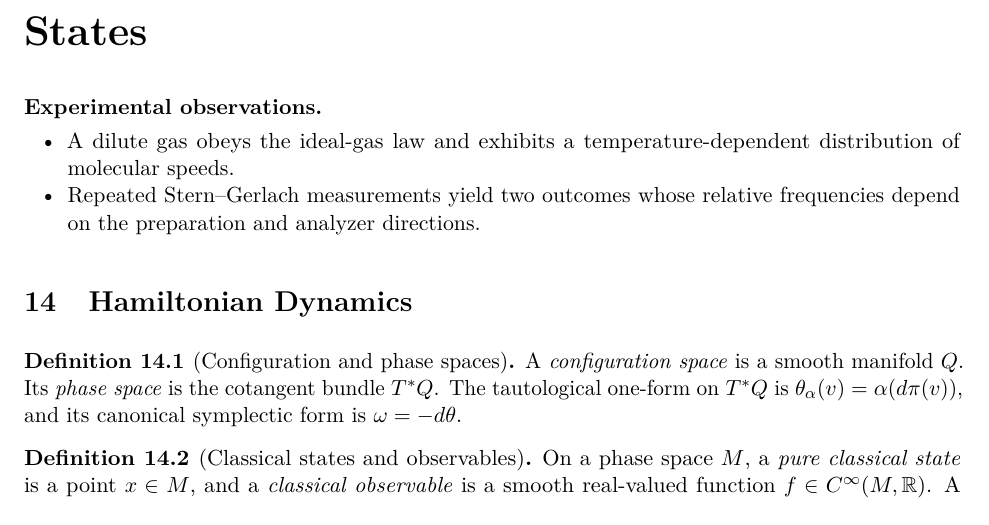
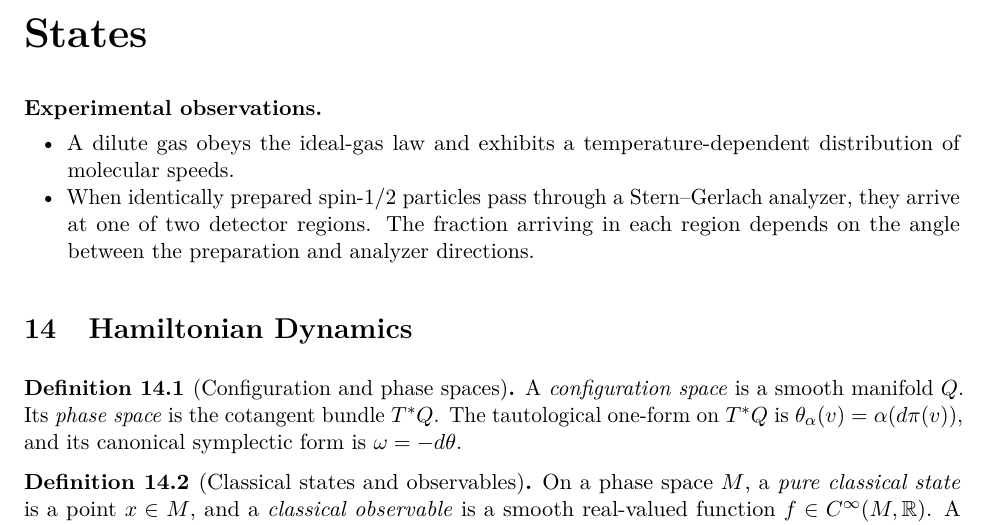
Before and after one commit to PaulGustafson/paulgustafson.github.io, a LaTeX document (A_Physical_Introduction_to_Higher_Mathematics.tex): part of page 21 of 50, cut so that both start at the same text. Compiled offline with pdfLaTeX.

Commit message:
Clarify Stern-Gerlach observation

```diff
--- a/A_Physical_Introduction_to_Higher_Mathematics.tex
+++ b/A_Physical_Introduction_to_Higher_Mathematics.tex
@@ -1454,8 +1454,10 @@ waveform with general relativity in that regime.
 \begin{observations}
 \item A dilute gas obeys the ideal-gas law and exhibits a temperature-dependent
 distribution of molecular speeds.
-\item Repeated Stern--Gerlach measurements yield two outcomes whose relative
-frequencies depend on the preparation and analyzer directions.
+\item When identically prepared spin-$1/2$ particles pass through a
+Stern--Gerlach analyzer, they arrive at one of two detector regions. The
+fraction arriving in each region depends on the angle between the preparation
+and analyzer directions.
 \end{observations}
 
 \section{Hamiltonian Dynamics}
```
Also changed, not shown: A_Physical_Introduction_to_Higher_Mathematics.pdf.
